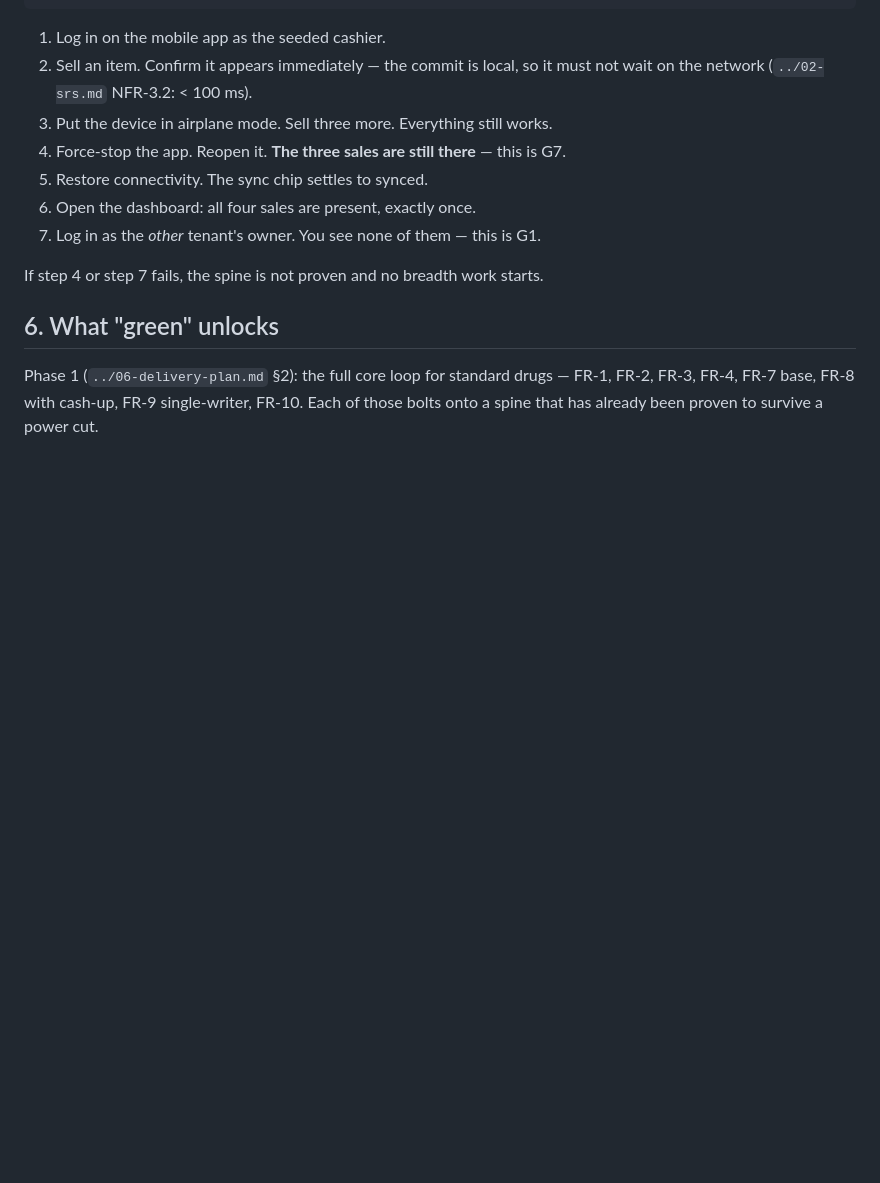
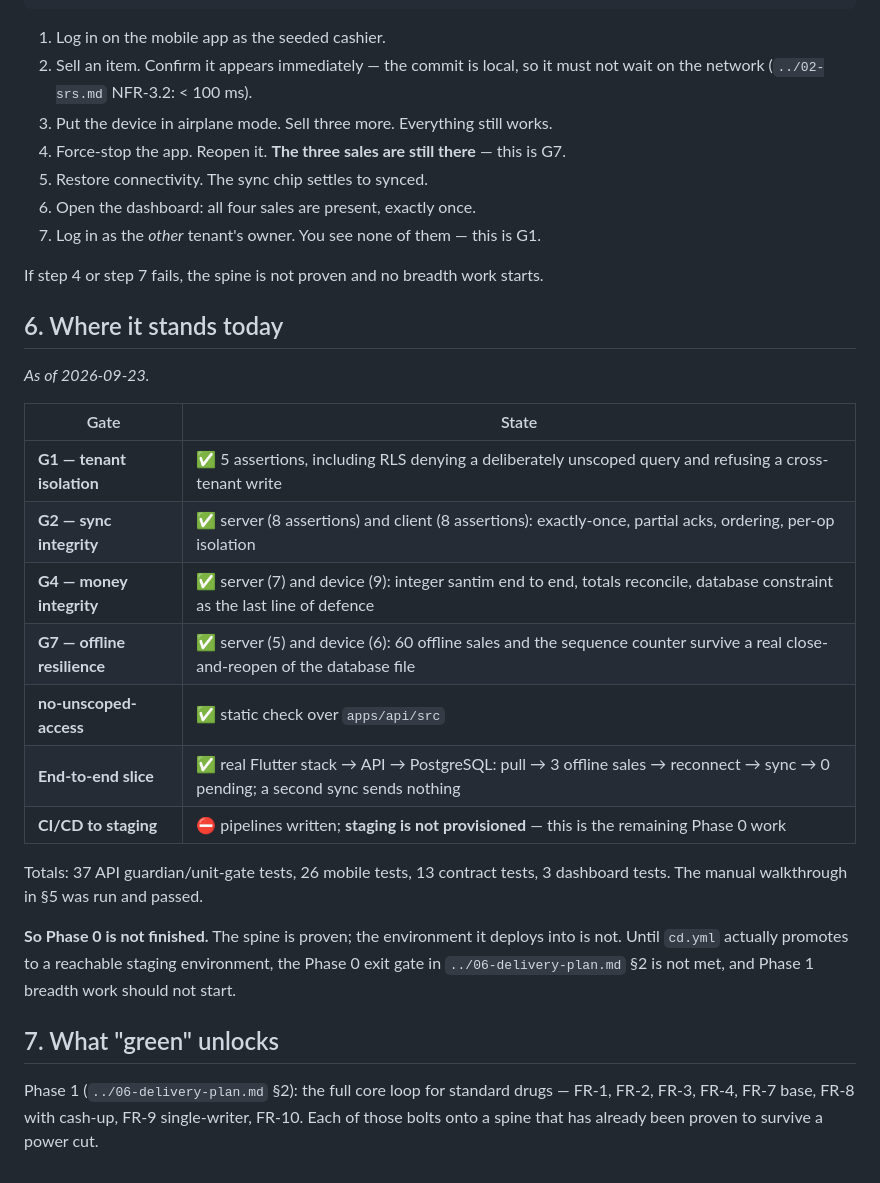
Before and after one commit to binaayal/pharma_Et, a Markdown page: docs/engineering/walking-skeleton.md, the part around the change. GitHub-like rendering; blank space fills up the shorter version.

```diff
--- a/docs/engineering/walking-skeleton.md
+++ b/docs/engineering/walking-skeleton.md
@@ -76,7 +76,28 @@ cd apps/mobile && flutter run
 
 If step 4 or step 7 fails, the spine is not proven and no breadth work starts.
 
-## 6. What "green" unlocks
+## 6. Where it stands today
+
+*As of 2026-09-23.*
+
+| Gate | State |
+|---|---|
+| **G1 — tenant isolation** | ✅ 5 assertions, including RLS denying a deliberately unscoped query and refusing a cross-tenant write |
+| **G2 — sync integrity** | ✅ server (8 assertions) and client (8 assertions): exactly-once, partial acks, ordering, per-op isolation |
+| **G4 — money integrity** | ✅ server (7) and device (9): integer santim end to end, totals reconcile, database constraint as the last line of defence |
+| **G7 — offline resilience** | ✅ server (5) and device (6): 60 offline sales and the sequence counter survive a real close-and-reopen of the database file |
+| **no-unscoped-access** | ✅ static check over `apps/api/src` |
+| **End-to-end slice** | ✅ real Flutter stack → API → PostgreSQL: pull → 3 offline sales → reconnect → sync → 0 pending; a second sync sends nothing |
+| **CI/CD to staging** | ⛔ pipelines written; **staging is not provisioned** — this is the remaining Phase 0 work |
+
+Totals: 37 API guardian/unit-gate tests, 26 mobile tests, 13 contract tests, 3 dashboard
+tests. The manual walkthrough in §5 was run and passed.
+
+**So Phase 0 is not finished.** The spine is proven; the environment it deploys into is
+not. Until `cd.yml` actually promotes to a reachable staging environment, the Phase 0 exit
+gate in `../06-delivery-plan.md` §2 is not met, and Phase 1 breadth work should not start.
+
+## 7. What "green" unlocks
 
 Phase 1 (`../06-delivery-plan.md` §2): the full core loop for standard drugs — FR-1, FR-2,
 FR-3, FR-4, FR-7 base, FR-8 with cash-up, FR-9 single-writer, FR-10. Each of those bolts onto
```
Also changed, not shown: docs/02-srs.md (+26 -15 lines), docs/README.md (+14 -7 lines).
